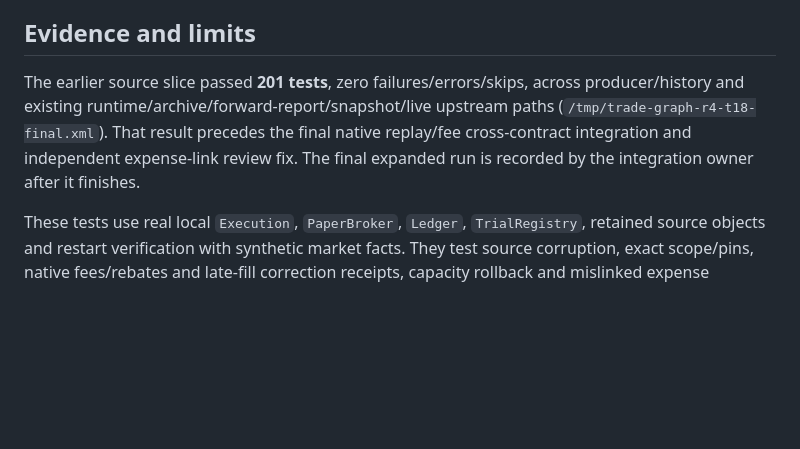
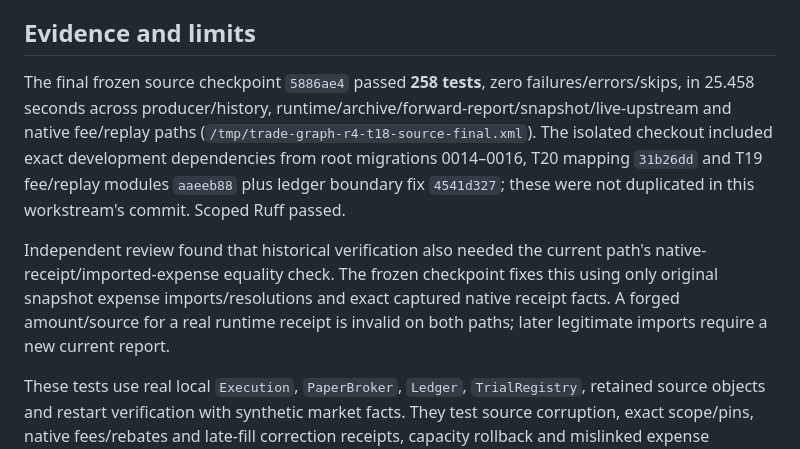
Before and after one commit to krybaby7/trade-graph, a Markdown page: docs/reviews/2026-10-04-four-arm-history-producer.md, the part around the change. Drawn GitHub-style; blank space fills up the shorter version.

Commit message:
Record verified four-arm producer and history integration evidence

```diff
--- a/docs/reviews/2026-10-04-four-arm-history-producer.md
+++ b/docs/reviews/2026-10-04-four-arm-history-producer.md
@@ -48,11 +48,19 @@ operation, actual future trial or intended-host authorization was performed.
 
 ## Evidence and limits
 
-The earlier source slice passed **201 tests**, zero failures/errors/skips,
-across producer/history and existing runtime/archive/forward-report/snapshot/live
-upstream paths (`/tmp/trade-graph-r4-t18-final.xml`). That result precedes the final
-native replay/fee cross-contract integration and independent expense-link review
-fix. The final expanded run is recorded by the integration owner after it finishes.
+The final frozen source checkpoint `5886ae4` passed **258 tests**, zero
+failures/errors/skips, in 25.458 seconds across producer/history,
+runtime/archive/forward-report/snapshot/live-upstream and native fee/replay paths
+(`/tmp/trade-graph-r4-t18-source-final.xml`). The isolated checkout included exact
+development dependencies from root migrations 0014–0016, T20 mapping `31b26dd`
+and T19 fee/replay modules `aaeeb88` plus ledger boundary fix `4541d327`;
+these were not duplicated in this workstream's commit. Scoped Ruff passed.
+
+Independent review found that historical verification also needed the current
+path's native-receipt/imported-expense equality check. The frozen checkpoint
+fixes this using only original snapshot expense imports/resolutions and exact
+captured native receipt facts. A forged amount/source for a real runtime receipt
+is invalid on both paths; later legitimate imports require a new current report.
 
 These tests use real local `Execution`, `PaperBroker`, `Ledger`, `TrialRegistry`,
 retained source objects and restart verification with synthetic market facts.
```
